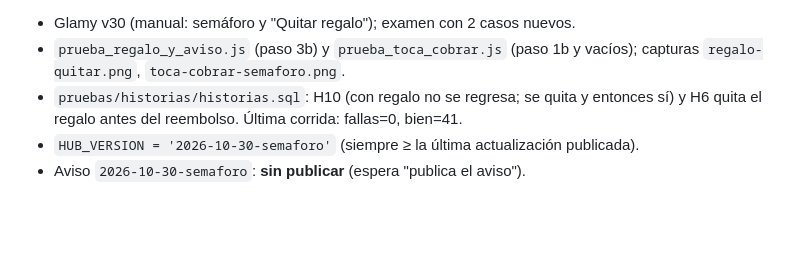
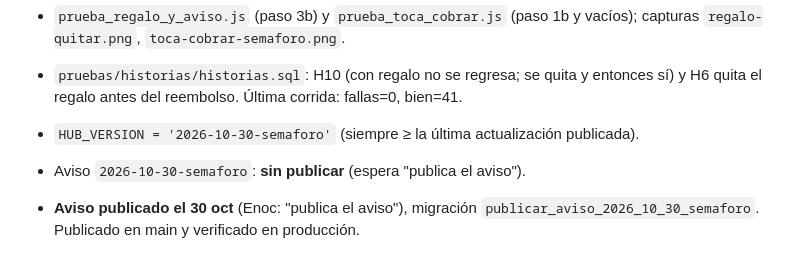
Before and after one commit to enocsamano61-hue/Hub.glamreposteria, a Markdown page: docs/migraciones/2026-10-30-regalo-firme-y-semaforo.md, the part around the change. GitHub-like rendering; blank space fills up the shorter version.

Commit message:
Doc: aviso del semáforo publicado
Co-Authored-By: Claude Sonnet 5.5 <noreply@anthropic.com>
Claude-Session: https://claude.ai/code/session_01UW3pGjA6Xg5swiyNpCUUkM

```diff
--- a/docs/migraciones/2026-10-30-regalo-firme-y-semaforo.md
+++ b/docs/migraciones/2026-10-30-regalo-firme-y-semaforo.md
@@ -45,3 +45,5 @@ Al tocar un color sale su lista (total, WhatsApp, Abrir; hasta 30 y avisa el res
 - `pruebas/historias/historias.sql`: H10 (con regalo no se regresa; se quita y entonces sí) y H6 quita el regalo antes del reembolso. Última corrida: fallas=0, bien=41.
 - `HUB_VERSION = '2026-10-30-semaforo'` (siempre ≥ la última actualización publicada).
 - Aviso `2026-10-30-semaforo`: **sin publicar** (espera "publica el aviso").
+
+- **Aviso publicado el 30 oct** (Enoc: "publica el aviso"), migración `publicar_aviso_2026_10_30_semaforo`. Publicado en main y verificado en producción.
```
